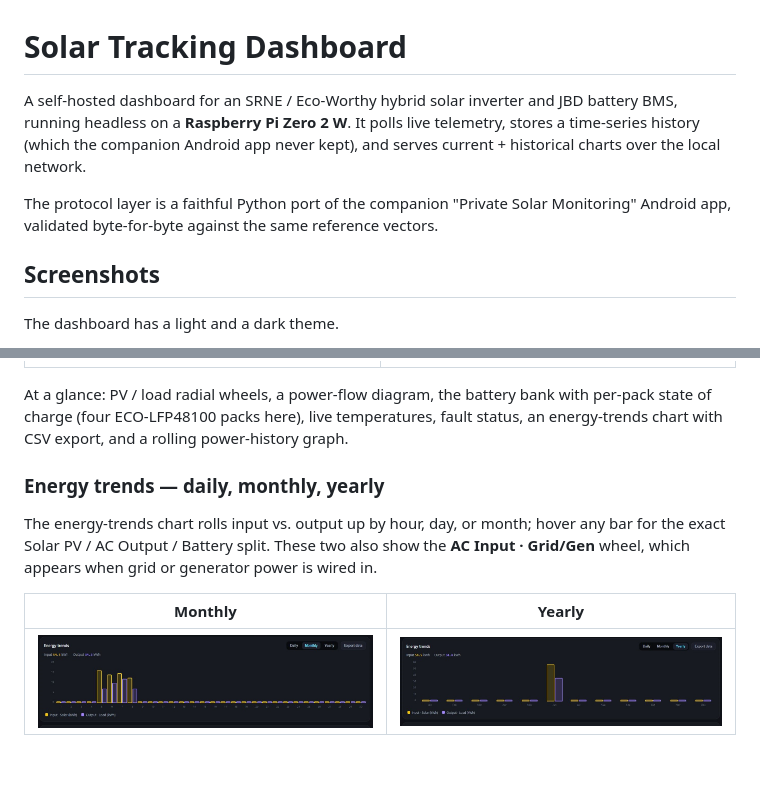
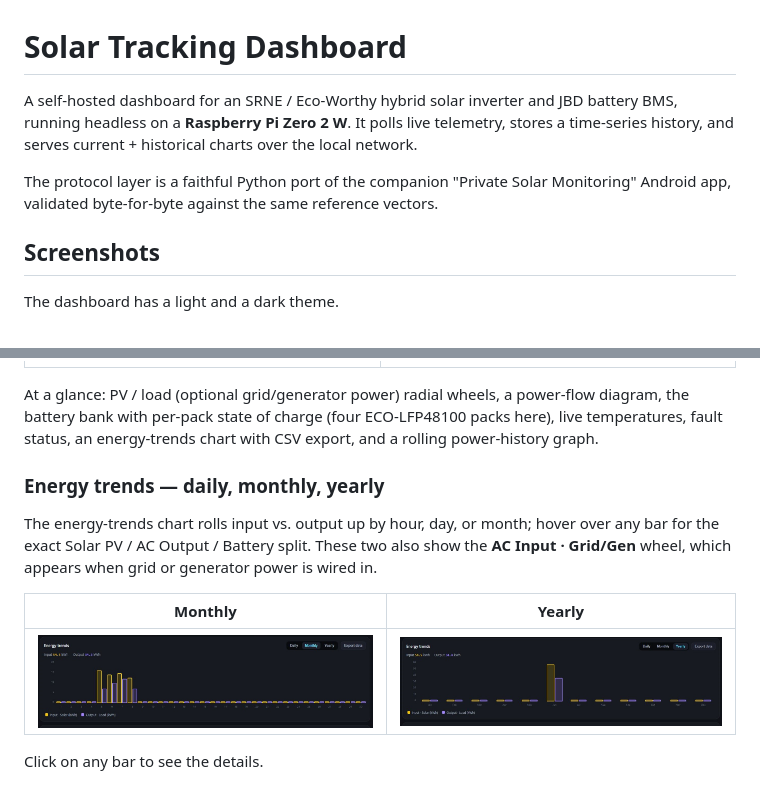
Before and after one commit to mydataismydata/solar-pi, a Markdown page: README.md, 2 parts joined by grey strips. GitHub-like rendering; blank space fills up the shorter version.

```diff
--- a/README.md
+++ b/README.md
@@ -1,13 +1,8 @@
 # Solar Tracking Dashboard
 
-A self-hosted dashboard for an SRNE / Eco-Worthy hybrid solar inverter and JBD
-battery BMS, running headless on a **Raspberry Pi Zero 2 W**. It polls live
-telemetry, stores a time-series history (which the companion Android app never
-kept), and serves current + historical charts over the local network.
+A self-hosted dashboard for an SRNE / Eco-Worthy hybrid solar inverter and JBD battery BMS, running headless on a **Raspberry Pi Zero 2 W**. It polls live telemetry, stores a time-series history, and serves current + historical charts over the local network.
 
-The protocol layer is a faithful Python port of the companion "Private Solar
-Monitoring" Android app, validated byte-for-byte against the same reference
-vectors.
+The protocol layer is a faithful Python port of the companion "Private Solar Monitoring" Android app, validated byte-for-byte against the same reference vectors.
 
 ## Screenshots
 
@@ -23,20 +18,18 @@ The same view with the wheels switched to amps:
 |-------------|--------------|
 | ![Dashboard, dark theme, amps](docs/img/solar-pi-dark-amps.jpg) | ![Dashboard, light theme, amps](docs/img/solar-pi-light-amps.jpg) |
 
-At a glance: PV / load radial wheels, a power-flow diagram, the battery bank with
-per-pack state of charge (four ECO-LFP48100 packs here), live temperatures, fault
-status, an energy-trends chart with CSV export, and a rolling power-history graph.
+At a glance: PV / load (optional grid/generator power) radial wheels, a power-flow diagram, the battery bank with per-pack state of charge (four ECO-LFP48100 packs here), live temperatures, fault status, an energy-trends chart with CSV export, and a rolling power-history graph.
 
 ### Energy trends — daily, monthly, yearly
 
-The energy-trends chart rolls input vs. output up by hour, day, or month; hover any
-bar for the exact Solar PV / AC Output / Battery split. These two also show the
-**AC Input · Grid/Gen** wheel, which appears when grid or generator power is wired in.
+The energy-trends chart rolls input vs. output up by hour, day, or month; hover over any bar for the exact Solar PV / AC Output / Battery split. These two also show the **AC Input · Grid/Gen** wheel, which appears when grid or generator power is wired in.
 
 | Monthly | Yearly |
 |---------|--------|
 | ![Energy trends, monthly](docs/img/solar-pi-dark-w-monthly.jpg) | ![Energy trends, yearly](docs/img/solar-pi-dark-w-yearly.jpg) |
 
+Click on any bar to see the details.
+
 ![Energy trends detail with hover tooltip](docs/img/solar-pi-energy-trends-detail.jpg)
 
 ### Power history
```
Also changed, not shown: other parts of README.md (+4 -9 lines).
